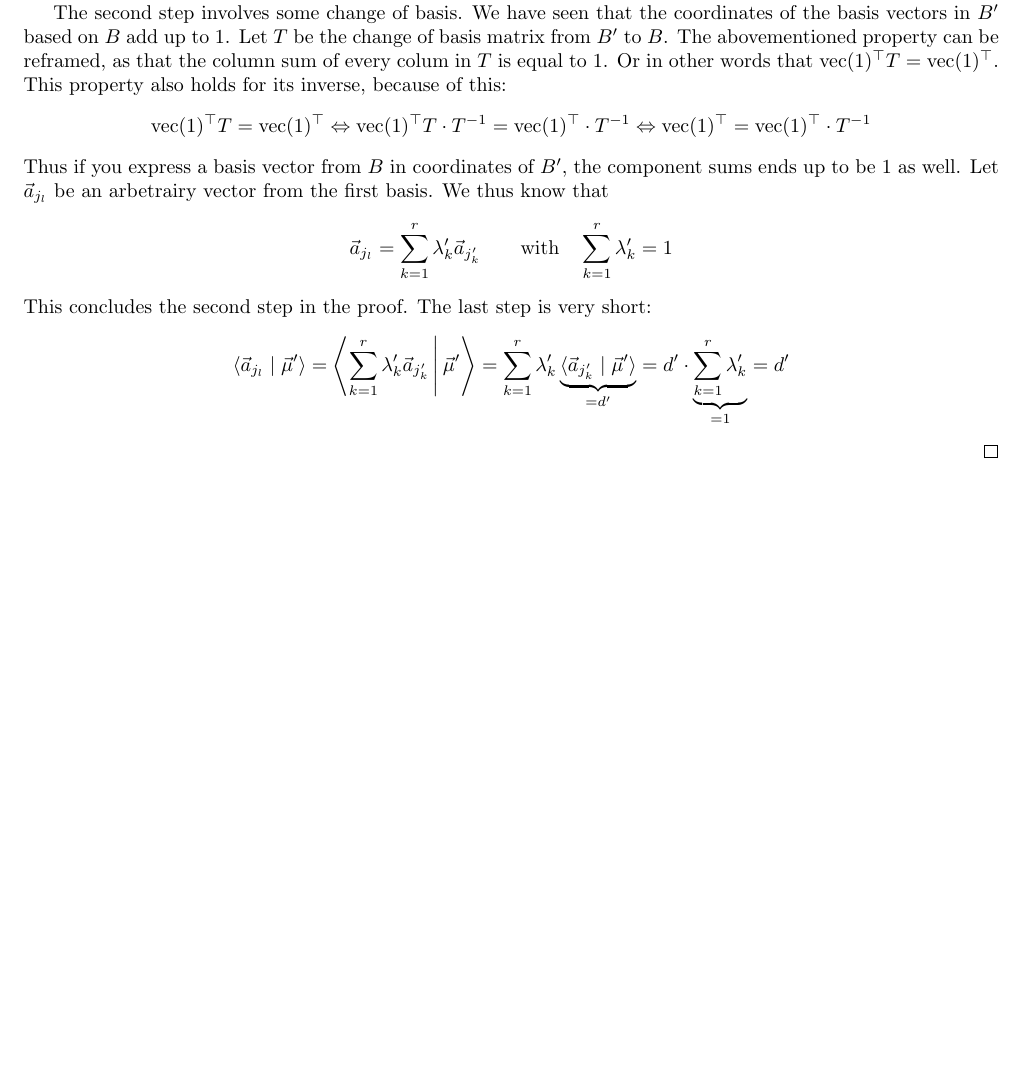
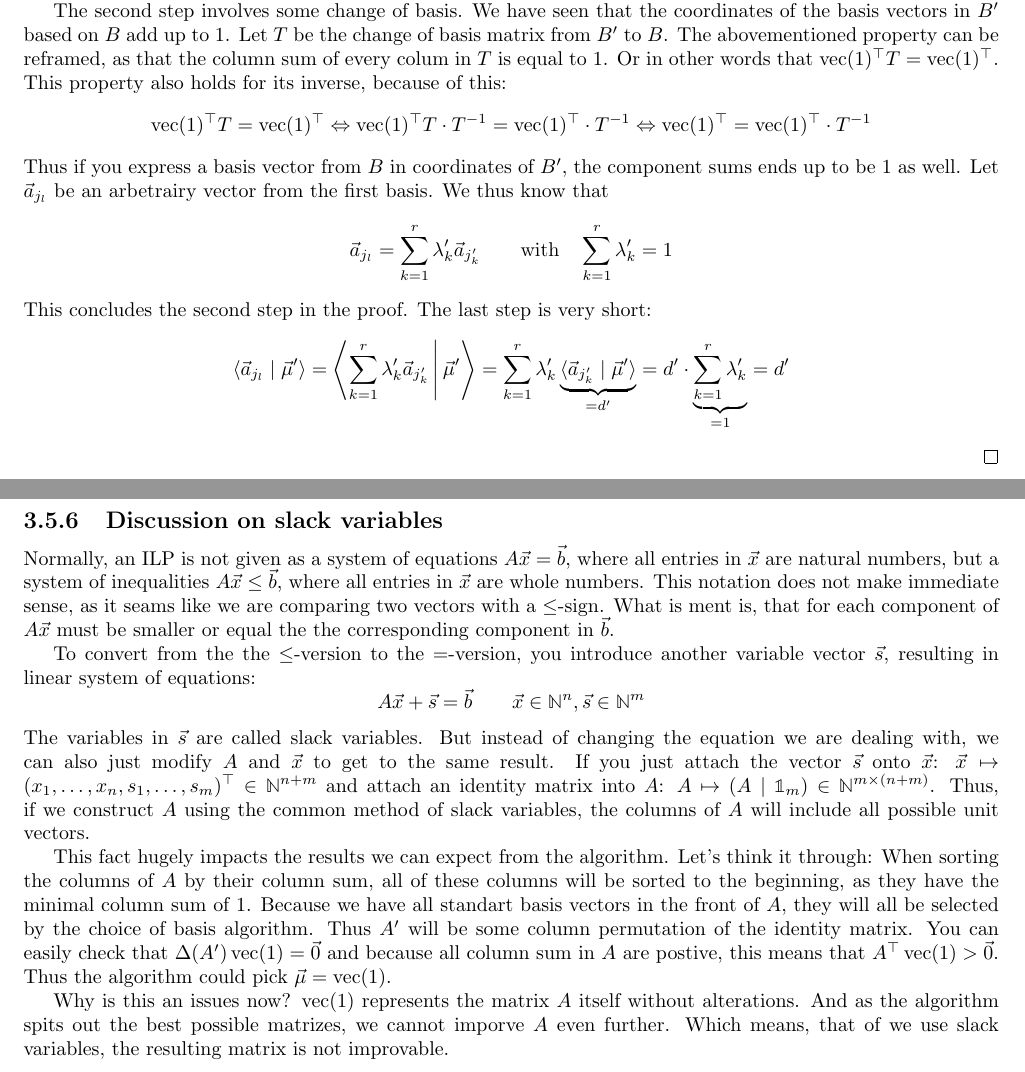
Before and after one commit to Mioriarty/bachelor-thesis, a LaTeX thesis (main.tex, which reads ilp/ilp.tex): part of page 28 of 28 before the commit and two parts of pages 28 and 29 of 29 after it, the two joined at a grey line, cut so that both start at the same text, the shorter picture padded with empty space. Compiled offline with pdfLaTeX.

Commit message:
add discussion on slack variables

```diff
--- a/ilp/ilp.tex
+++ b/ilp/ilp.tex
@@ -644,3 +644,14 @@ Now we will see, that this is actually the smallest possible value. To see that
     This concludes the second step in the proof. The last step is very short:
     $$\sprod{\vec a_{j_l}}{\vec\mu'} = \largesprod{\sum_{k=1}^{r}\lambda'_k \vec a_{j'_k}}{\vec\mu'} = \sum_{k=1}^{r} \lambda'_k \underbrace{\sprod{\vec a_{j'_k}}{\vec\mu'}}_{=d'} = d' \cdot \underbrace{\sum_{k=1}^{r} \lambda'_k}_{=1} = d'$$
 \end{proof}
+
+\subsection{Discussion on slack variables}
+Normally, an ILP is not given as a system of equations $A\vec x = \vec b$, where all entries in $\vec x$ are natural numbers, but a system of inequalities $A\vec x \leq \vec b$, where all entries in $\vec x$ are whole numbers. This notation does not make immediate sense, as it seams like we are comparing two vectors with a $\leq$-sign. What is ment is, that for each component of $A\vec x$ must be smaller or equal the the corresponding component in $\vec b$.
+
+To convert from the the $\leq$-version to the $=$-version, you introduce another variable vector $\vec s$, resulting in linear system of equations:
+$$A\vec x + \vec s = \vec b \qquad \vec x \in \N^n, \vec s \in\N^m$$
+The variables in $\vec s$ are called slack variables. But instead of changing the equation we are dealing with, we can also just modify $A$ and $\vec x$ to get to the same result. If you just attach the vector $\vec s$ onto $\vec x$: $\vec x \mapsto (x_1, \dots, x_n, s_1, \dots, s_m)^\top \in \N^{n+m}$ and attach an identity matrix into $A$: $A \mapsto (A \mid\imat_m) \in \N^{m \times (n + m)}$. Thus, if we construct $A$ using the common method of slack variables, the columns of $A$ will include all possible unit vectors.
+
+This fact hugely impacts the results we can expect from the algorithm. Let's think it through: When sorting the columns of $A$ by their column sum, all of these columns will be sorted to the beginning, as they have the minimal column sum of $1$. Because we have all standart basis vectors in the front of $A$, they will all be selected by the choice of basis algorithm. Thus $A'$ will be some column permutation of the identity matrix. You can easily check that $\Delta(A')\opvec(1) = \vec 0$ and because all column sum in $A$ are postive, this means that $A^\top \opvec(1) > \vec 0$. Thus the algorithm could pick $\vec\mu = \opvec(1)$.
+
+Why is this an issues now? $\opvec(1)$ represents the matrix $A$ itself without alterations. And as the algorithm spits out the best possible matrizes, we cannot imporve $A$ even further. Which means, that of we use slack variables, the resulting matrix is not improvable.
```
